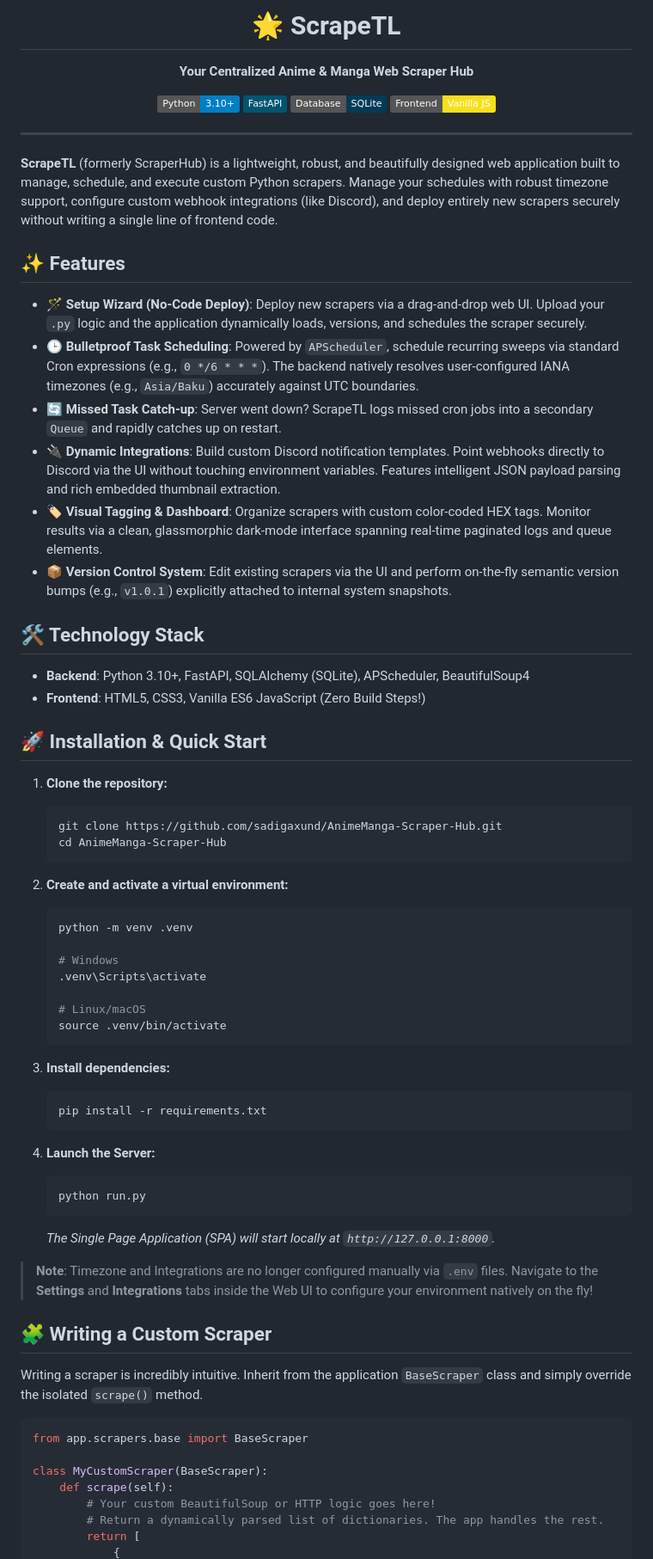
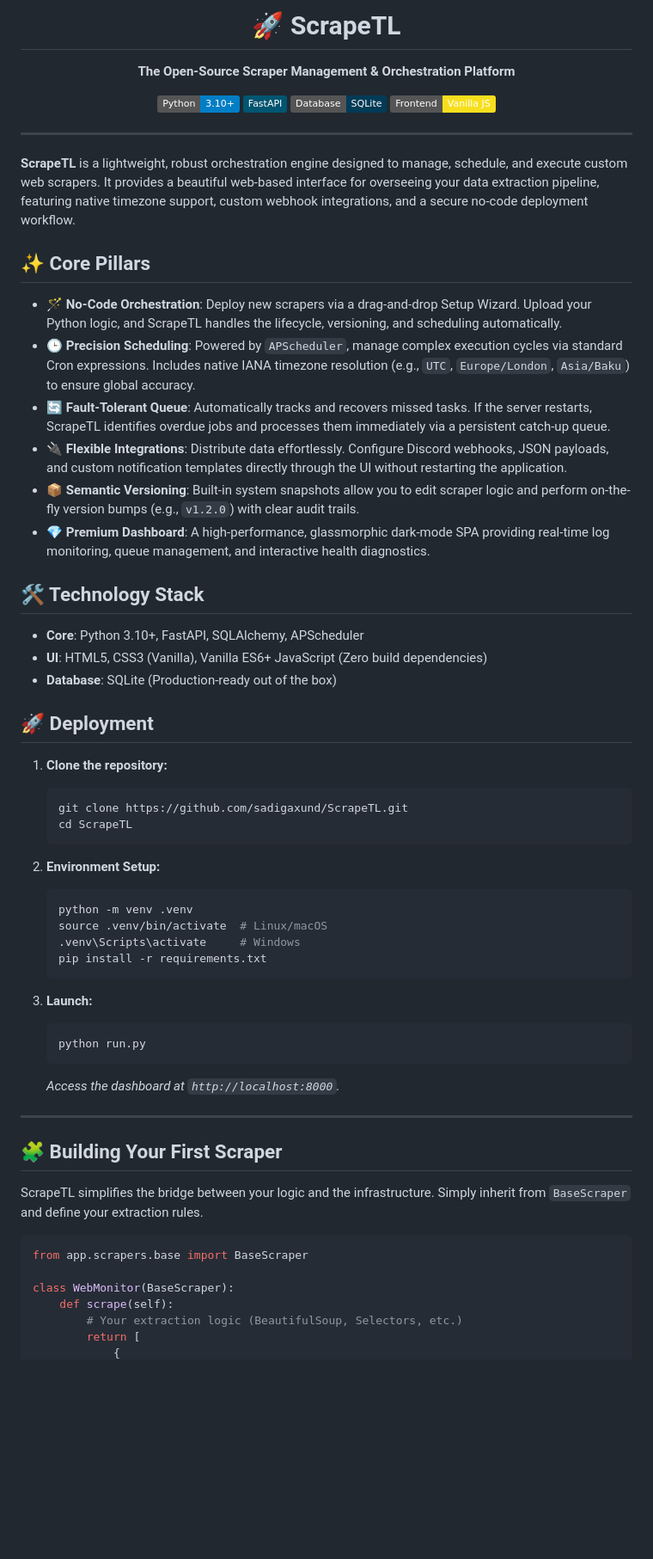
Before and after one commit to sadigaxund/ScrapeTL, a Markdown page: README.md, the part around one of its changes. Shown at 86% size. Drawn GitHub-style; badges without logos; blank space fills up the shorter version.

````diff
--- a/README.md
+++ b/README.md
@@ -1,6 +1,6 @@
 <div align="center">
-  <h1>🌟 ScrapeTL</h1>
-  <p><b>Your Centralized Anime & Manga Web Scraper Hub</b></p>
+  <h1>🚀 ScrapeTL</h1>
+  <p><b>The Open-Source Scraper Management & Orchestration Platform</b></p>
   <p>
     <img src="https://img.shields.io/badge/Python-3.10+-blue.svg" alt="Python 3.10+">
     <img src="https://img.shields.io/badge/FastAPI-005571?style=flat&logo=fastapi" alt="FastAPI">
@@ -11,64 +11,56 @@
 
 ---
 
-**ScrapeTL** (formerly ScraperHub) is a lightweight, robust, and beautifully designed web application built to manage, schedule, and execute custom Python scrapers. Manage your schedules with robust timezone support, configure custom webhook integrations (like Discord), and deploy entirely new scrapers securely without writing a single line of frontend code.
+**ScrapeTL** is a lightweight, robust orchestration engine designed to manage, schedule, and execute custom web scrapers. It provides a beautiful web-based interface for overseeing your data extraction pipeline, featuring native timezone support, custom webhook integrations, and a secure no-code deployment workflow.
 
-## ✨ Features
+## ✨ Core Pillars
 
-- **🪄 Setup Wizard (No-Code Deploy)**: Deploy new scrapers via a drag-and-drop web UI. Upload your `.py` logic and the application dynamically loads, versions, and schedules the scraper securely.
-- **🕒 Bulletproof Task Scheduling**: Powered by `APScheduler`, schedule recurring sweeps via standard Cron expressions (e.g., `0 */6 * * *`). The backend natively resolves user-configured IANA timezones (e.g., `Asia/Baku`) accurately against UTC boundaries.
-- **🔄 Missed Task Catch-up**: Server went down? ScrapeTL logs missed cron jobs into a secondary `Queue` and rapidly catches up on restart.
-- **🔌 Dynamic Integrations**: Build custom Discord notification templates. Point webhooks directly to Discord via the UI without touching environment variables. Features intelligent JSON payload parsing and rich embedded thumbnail extraction.
-- **🏷️ Visual Tagging & Dashboard**: Organize scrapers with custom color-coded HEX tags. Monitor results via a clean, glassmorphic dark-mode interface spanning real-time paginated logs and queue elements.
-- **📦 Version Control System**: Edit existing scrapers via the UI and perform on-the-fly semantic version bumps (e.g., `v1.0.1`) explicitly attached to internal system snapshots.
+- **🪄 No-Code Orchestration**: Deploy new scrapers via a drag-and-drop Setup Wizard. Upload your Python logic, and ScrapeTL handles the lifecycle, versioning, and scheduling automatically.
+- **🕒 Precision Scheduling**: Powered by `APScheduler`, manage complex execution cycles via standard Cron expressions. Includes native IANA timezone resolution (e.g., `UTC`, `Europe/London`, `Asia/Baku`) to ensure global accuracy.
+- **🔄 Fault-Tolerant Queue**: Automatically tracks and recovers missed tasks. If the server restarts, ScrapeTL identifies overdue jobs and processes them immediately via a persistent catch-up queue.
+- **🔌 Flexible Integrations**: Distribute data effortlessly. Configure Discord webhooks, JSON payloads, and custom notification templates directly through the UI without restarting the application.
+- **📦 Semantic Versioning**: Built-in system snapshots allow you to edit scraper logic and perform on-the-fly version bumps (e.g., `v1.2.0`) with clear audit trails.
+- **💎 Premium Dashboard**: A high-performance, glassmorphic dark-mode SPA providing real-time log monitoring, queue management, and interactive health diagnostics.
 
 ## 🛠️ Technology Stack
 
-- **Backend**: Python 3.10+, FastAPI, SQLAlchemy (SQLite), APScheduler, BeautifulSoup4
-- **Frontend**: HTML5, CSS3, Vanilla ES6 JavaScript (Zero Build Steps!)
+- **Core**: Python 3.10+, FastAPI, SQLAlchemy, APScheduler
+- **UI**: HTML5, CSS3 (Vanilla), Vanilla ES6+ JavaScript (Zero build dependencies)
+- **Database**: SQLite (Production-ready out of the box)
 
-## 🚀 Installation & Quick Start
+## 🚀 Deployment
 
 1. **Clone the repository:**
    ```bash
-   git clone https://github.com/sadigaxund/AnimeManga-Scraper-Hub.git
-   cd AnimeManga-Scraper-Hub
+   git clone https://github.com/sadigaxund/ScrapeTL.git
+   cd ScrapeTL
    ```
 
-2. **Create and activate a virtual environment:**
+2. **Environment Setup:**
    ```bash
    python -m venv .venv
-
-   # Windows
-   .venv\Scripts\activate
-
-   # Linux/macOS
-   source .venv/bin/activate
-   ```
-
-3. **Install dependencies:**
-   ```bash
+   source .venv/bin/activate  # Linux/macOS
+   .venv\Scripts\activate     # Windows
    pip install -r requirements.txt
    ```
 
-4. **Launch the Server:**
+3. **Launch:**
    ```bash
    python run.py
    ```
-   *The Single Page Application (SPA) will start locally at `http://127.0.0.1:8000`.*
+   *Access the dashboard at `http://localhost:8000`.*
 
-> **Note**: Timezone and Integrations are no longer configured manually via `.env` files. Navigate to the **Settings** and **Integrations** tabs inside the Web UI to configure your environment natively on the fly!
+---
 
-## 🧩 Writing a Custom Scraper
+## 🧩 Building Your First Scraper
 
-Writing a scraper is incredibly intuitive. Inherit from the application `BaseScraper` class and simply override the isolated `scrape()` method.
+ScrapeTL simplifies the bridge between your logic and the infrastructure. Simply inherit from `BaseScraper` and define your extraction rules.
 
 ```python
 from app.scrapers.base import BaseScraper
 
-class MyCustomScraper(BaseScraper):
+class WebMonitor(BaseScraper):
     def scrape(self):
-        # Your custom BeautifulSoup or HTTP logic goes here!
-        # Return a dynamically parsed list of dictionaries. The app handles the rest.
+        # Your extraction logic (BeautifulSoup, Selectors, etc.)
         return [
             {
````
Also changed, not shown: other parts of README.md (+8 -7 lines).
